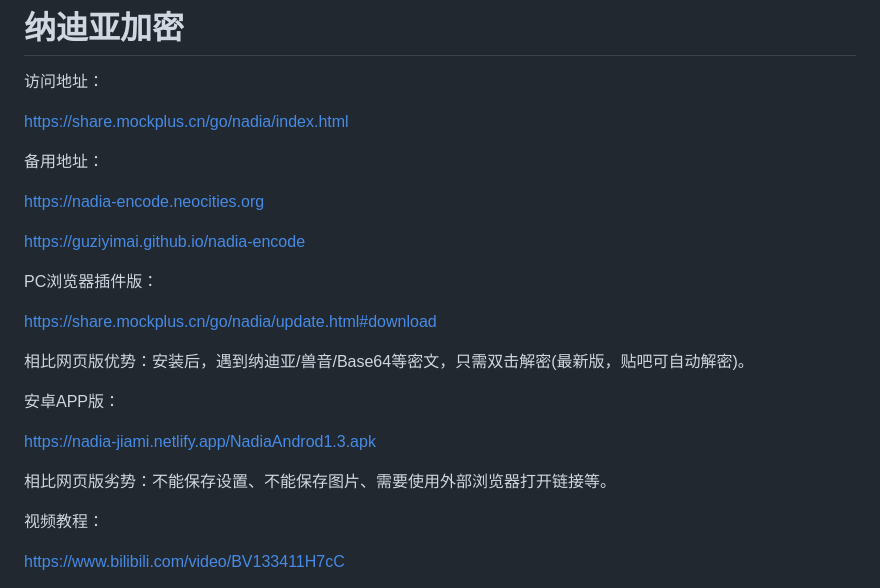
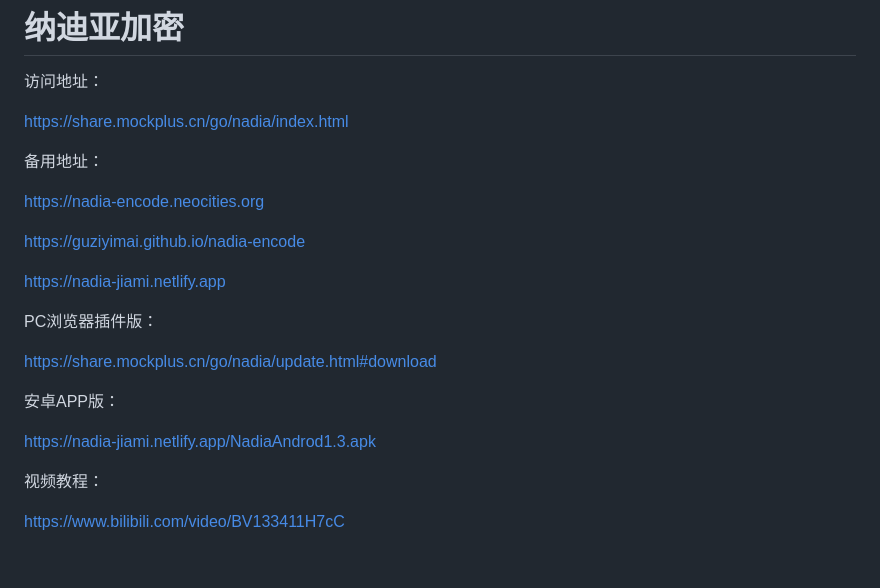
Before and after one commit to guziyimai/nadia-encode, a Markdown page: README.md, the part around the change. Drawn GitHub-style; blank space fills up the shorter version.

```diff
--- a/README.md
+++ b/README.md
@@ -10,17 +10,15 @@ https://nadia-encode.neocities.org
 
 https://guziyimai.github.io/nadia-encode
 
+https://nadia-jiami.netlify.app
+
 PC浏览器插件版：
 
 https://share.mockplus.cn/go/nadia/update.html#download
 
-相比网页版优势：安装后，遇到纳迪亚/兽音/Base64等密文，只需双击解密(最新版，贴吧可自动解密)。
-
 安卓APP版：
 
 https://nadia-jiami.netlify.app/NadiaAndrod1.3.apk
-
-相比网页版劣势：不能保存设置、不能保存图片、需要使用外部浏览器打开链接等。
 
 视频教程：
 
```
